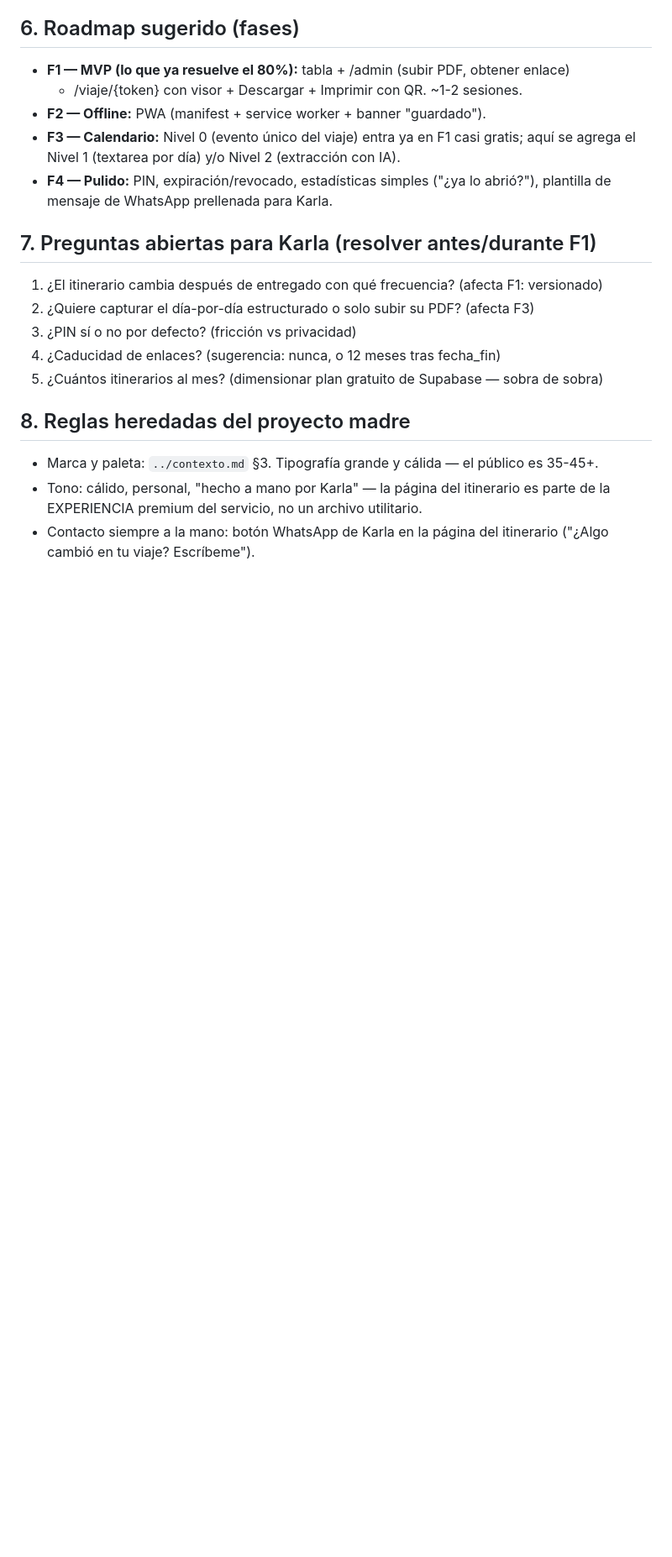
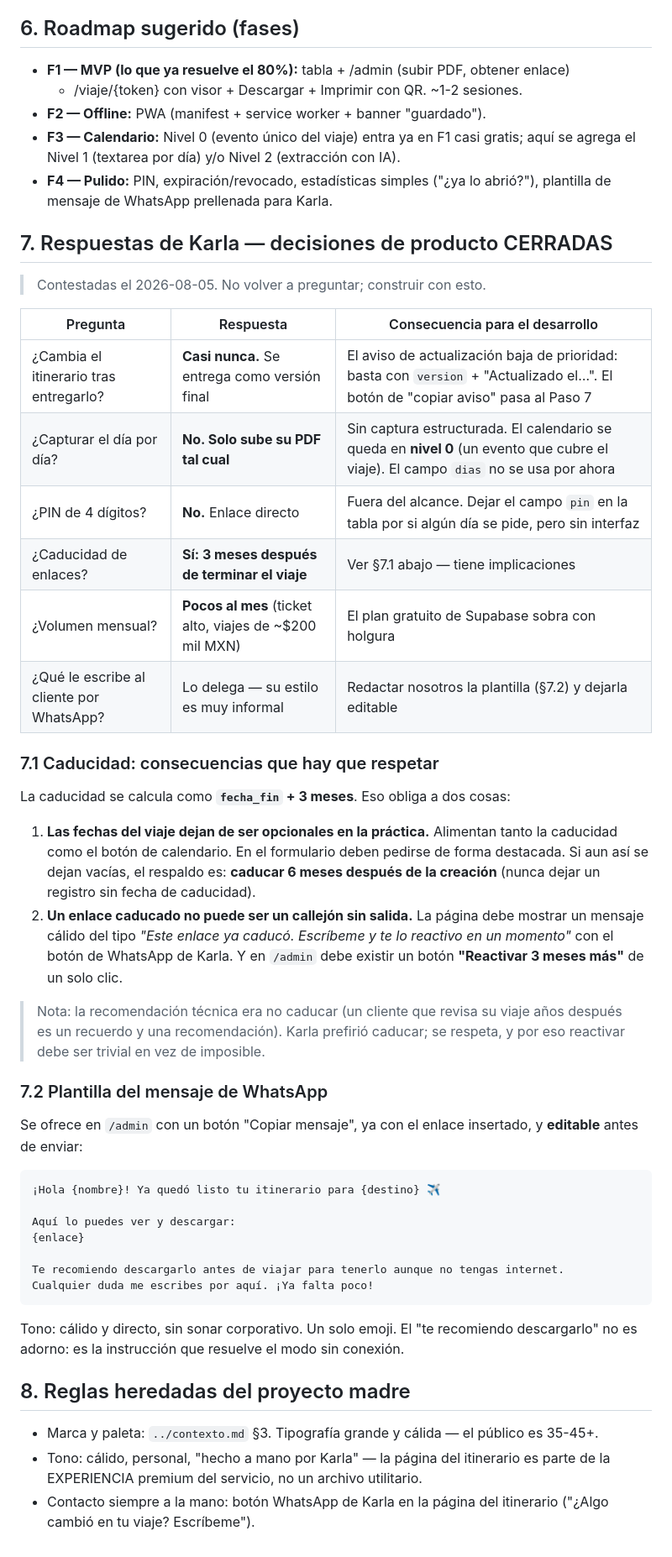
Before and after one commit to SkyToti/LandingAgenciaViajes, a Markdown page: sistema-itinerarios/CONTEXTO.md, the part around the change. Shown at 84% size. Rendered like a GitHub page; blank space fills up the shorter version.

````diff
--- a/sistema-itinerarios/CONTEXTO.md
+++ b/sistema-itinerarios/CONTEXTO.md
@@ -152,13 +152,53 @@ itinerarios
 - **F4 — Pulido:** PIN, expiración/revocado, estadísticas simples ("¿ya lo abrió?"),
   plantilla de mensaje de WhatsApp prellenada para Karla.
 
-## 7. Preguntas abiertas para Karla (resolver antes/durante F1)
+## 7. Respuestas de Karla — decisiones de producto CERRADAS
 
-1. ¿El itinerario cambia después de entregado con qué frecuencia? (afecta F1: versionado)
-2. ¿Quiere capturar el día-por-día estructurado o solo subir su PDF? (afecta F3)
-3. ¿PIN sí o no por defecto? (fricción vs privacidad)
-4. ¿Caducidad de enlaces? (sugerencia: nunca, o 12 meses tras fecha_fin)
-5. ¿Cuántos itinerarios al mes? (dimensionar plan gratuito de Supabase — sobra de sobra)
+> Contestadas el 2026-08-05. No volver a preguntar; construir con esto.
+
+| Pregunta | Respuesta | Consecuencia para el desarrollo |
+|---|---|---|
+| ¿Cambia el itinerario tras entregarlo? | **Casi nunca.** Se entrega como versión final | El aviso de actualización baja de prioridad: basta con `version` + "Actualizado el…". El botón de "copiar aviso" pasa al Paso 7 |
+| ¿Capturar el día por día? | **No. Solo sube su PDF tal cual** | Sin captura estructurada. El calendario se queda en **nivel 0** (un evento que cubre el viaje). El campo `dias` no se usa por ahora |
+| ¿PIN de 4 dígitos? | **No.** Enlace directo | Fuera del alcance. Dejar el campo `pin` en la tabla por si algún día se pide, pero sin interfaz |
+| ¿Caducidad de enlaces? | **Sí: 3 meses después de terminar el viaje** | Ver §7.1 abajo — tiene implicaciones |
+| ¿Volumen mensual? | **Pocos al mes** (ticket alto, viajes de ~$200 mil MXN) | El plan gratuito de Supabase sobra con holgura |
+| ¿Qué le escribe al cliente por WhatsApp? | Lo delega — su estilo es muy informal | Redactar nosotros la plantilla (§7.2) y dejarla editable |
+
+### 7.1 Caducidad: consecuencias que hay que respetar
+
+La caducidad se calcula como **`fecha_fin` + 3 meses**. Eso obliga a dos cosas:
+
+1. **Las fechas del viaje dejan de ser opcionales en la práctica.** Alimentan tanto la
+   caducidad como el botón de calendario. En el formulario deben pedirse de forma
+   destacada. Si aun así se dejan vacías, el respaldo es: **caducar 6 meses después de
+   la creación** (nunca dejar un registro sin fecha de caducidad).
+2. **Un enlace caducado no puede ser un callejón sin salida.** La página debe mostrar
+   un mensaje cálido del tipo *"Este enlace ya caducó. Escríbeme y te lo reactivo en un
+   momento"* con el botón de WhatsApp de Karla. Y en `/admin` debe existir un botón
+   **"Reactivar 3 meses más"** de un solo clic.
+
+> Nota: la recomendación técnica era no caducar (un cliente que revisa su viaje años
+> después es un recuerdo y una recomendación). Karla prefirió caducar; se respeta, y por
+> eso reactivar debe ser trivial en vez de imposible.
+
+### 7.2 Plantilla del mensaje de WhatsApp
+
+Se ofrece en `/admin` con un botón "Copiar mensaje", ya con el enlace insertado, y
+**editable** antes de enviar:
+
+```
+¡Hola {nombre}! Ya quedó listo tu itinerario para {destino} ✈️
+
+Aquí lo puedes ver y descargar:
+{enlace}
+
+Te recomiendo descargarlo antes de viajar para tenerlo aunque no tengas internet.
+Cualquier duda me escribes por aquí. ¡Ya falta poco!
+```
+
+Tono: cálido y directo, sin sonar corporativo. Un solo emoji. El "te recomiendo
+descargarlo" no es adorno: es la instrucción que resuelve el modo sin conexión.
 
 ## 8. Reglas heredadas del proyecto madre
 
````
Also changed, not shown: sistema-itinerarios/PLAN-DE-TRABAJO.md (+18 -9 lines).
